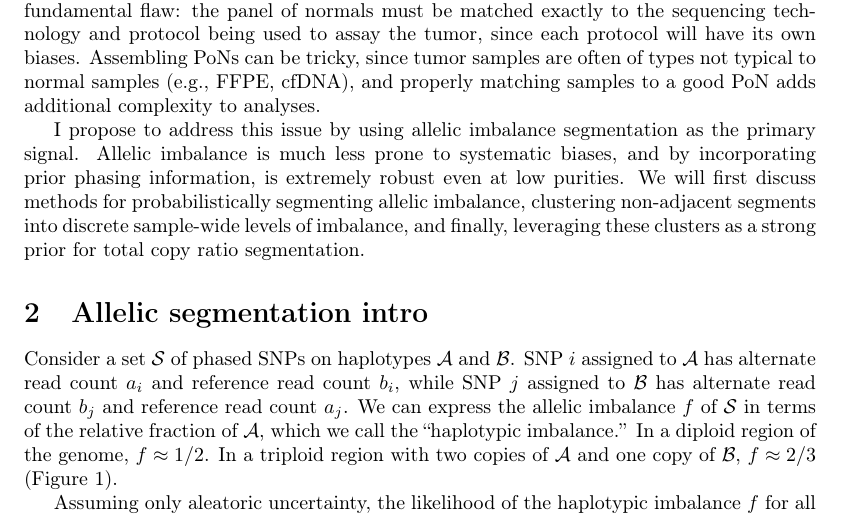
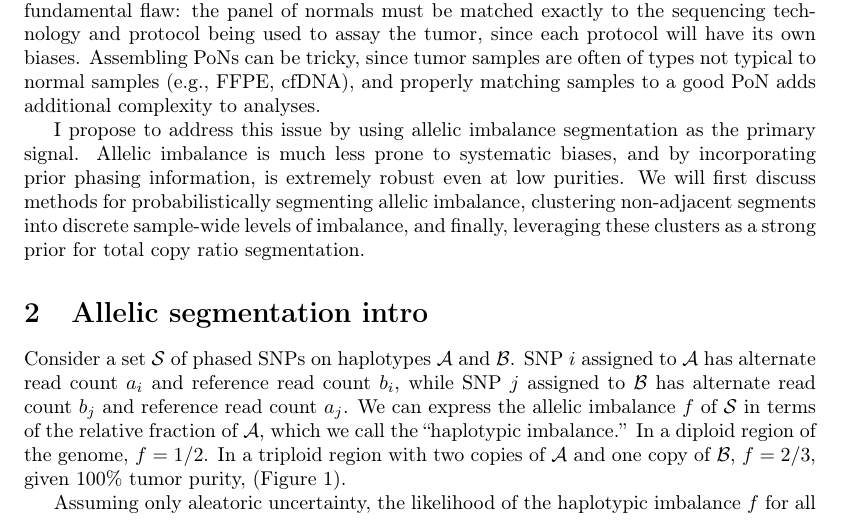
Before and after one commit to getzlab/HapASeg, a LaTeX document (tex/hapaseg_v2.tex): part of page 1 of 13, cut so that both start at the same text. Compiled offline with pdfLaTeX.

Commit message:
Ditch approx

```diff
--- a/tex/hapaseg_v2.tex
+++ b/tex/hapaseg_v2.tex
@@ -100,7 +100,7 @@ I propose to address this issue by using allelic imbalance segmentation as the p
 \label{introfig}
 \end{figure}
 
-Consider a set $\mathcal{S}$ of phased SNPs on haplotypes $\mathcal{A}$ and $\mathcal{B}$. SNP $i$ assigned to $\mathcal{A}$ has alternate read count $a_i$ and reference read count $b_i$, while SNP $j$ assigned to $\mathcal{B}$ has alternate read count $b_j$ and reference read count $a_j$. We can express the allelic imbalance $f$ of $\mathcal{S}$ in terms of the relative fraction of $\mathcal{A}$, which we call the ``haplotypic imbalance.'' In a diploid region of the genome, $f\approx 1/2$. In a triploid region with two copies of $\mathcal{A}$ and one copy of $\mathcal{B}$, $f\approx 2/3$ (Figure \ref{introfig}).
+Consider a set $\mathcal{S}$ of phased SNPs on haplotypes $\mathcal{A}$ and $\mathcal{B}$. SNP $i$ assigned to $\mathcal{A}$ has alternate read count $a_i$ and reference read count $b_i$, while SNP $j$ assigned to $\mathcal{B}$ has alternate read count $b_j$ and reference read count $a_j$. We can express the allelic imbalance $f$ of $\mathcal{S}$ in terms of the relative fraction of $\mathcal{A}$, which we call the ``haplotypic imbalance.'' In a diploid region of the genome, $f = 1/2$. In a triploid region with two copies of $\mathcal{A}$ and one copy of $\mathcal{B}$, $f = 2/3$, given 100\% tumor purity, (Figure \ref{introfig}).
 
 Assuming only aleatoric uncertainty, the likelihood of the haplotypic imbalance $f$ for all SNPs in $\mathcal{S}$ is
 \begin{align*}
```
